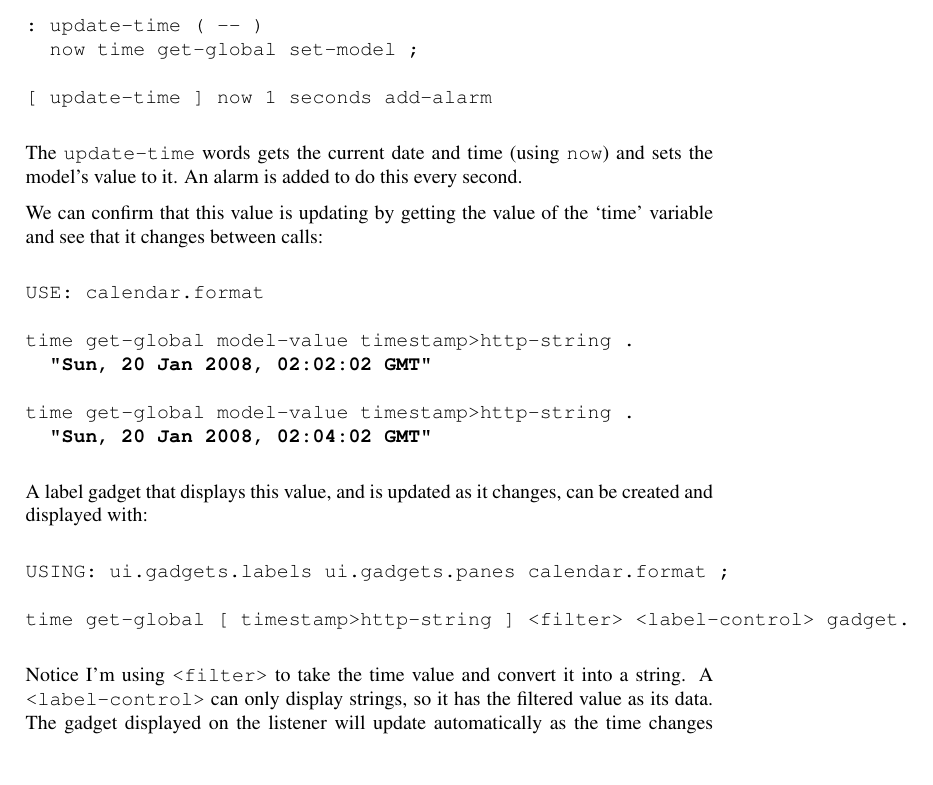
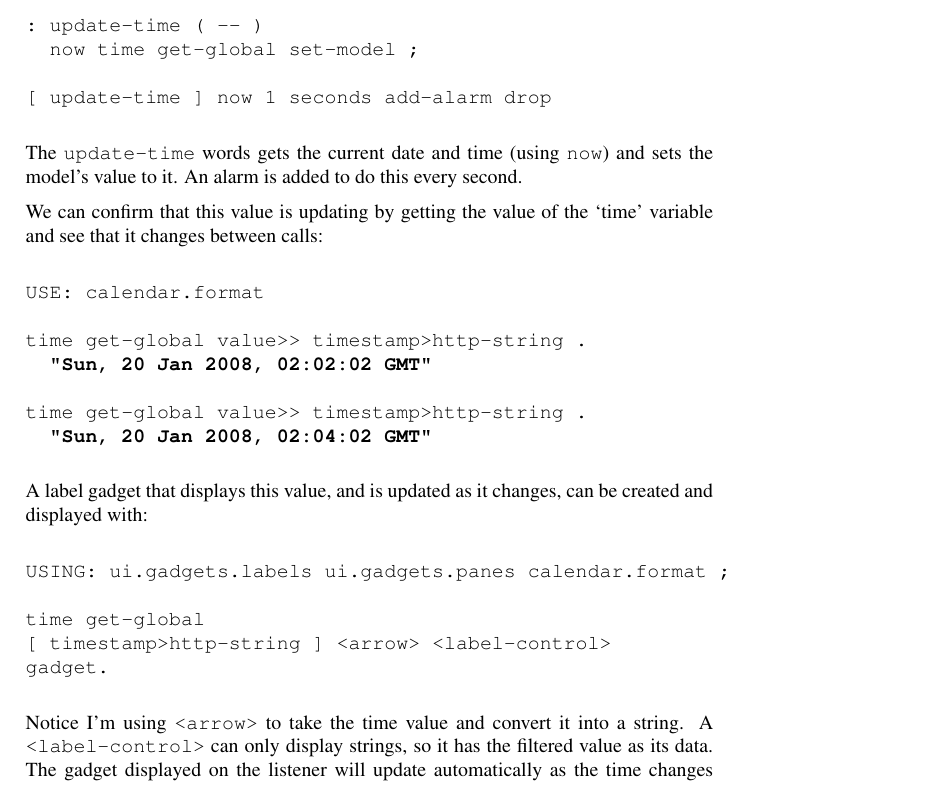
Before and after one commit to doublec/factor-articles, a LaTeX thesis (factor-articles.tex, which reads cells.tex): part of page 11 of 99, cut so that both start at the same text, the shorter picture padded with empty space. Compiled offline with pdfLaTeX.

Commit message:
Update cells article

```diff
--- a/cells.tex
+++ b/cells.tex
@@ -89,7 +90,7 @@ USE: alarms
 : update-time ( -- )
   now time get-global set-model ;
 
-[ update-time ] now 1 seconds add-alarm
+[ update-time ] now 1 seconds add-alarm drop
 \end{verbatim}
 
 The \verb|update-time| words gets the current date and time (using \verb|now|)
@@ -101,10 +102,10 @@ the `time' variable and see that it changes between calls:
 \begin{alltt}
 USE: calendar.format
 
-time get-global model-value timestamp>http-string .
+time get-global value>> timestamp>http-string .
   \textbf{"Sun, 20 Jan 2008, 02:02:02 GMT"}
 
-time get-global model-value timestamp>http-string .
+time get-global value>> timestamp>http-string .
   \textbf{"Sun, 20 Jan 2008, 02:04:02 GMT" }
 \end{alltt}
 
@@ -114,7 +115,9 @@ can be created and displayed with:
 \begin{verbatim}
 USING: ui.gadgets.labels ui.gadgets.panes calendar.format ;
 
-time get-global [ timestamp>http-string ] <filter> <label-control> gadget.
+time get-global
+[ timestamp>http-string ] <arrow> <label-control>
+gadget.
 \end{verbatim}
 
-Notice I'm using \verb|<filter>| to take the time value and convert it into a string. A \verb|<label-control>| can only display strings, so it has the filtered value as its data. The gadget displayed on the listener will update automatically as the time changes every second.
+Notice I'm using \verb|<arrow>| to take the time value and convert it into a string. A \verb|<label-control>| can only display strings, so it has the filtered value as its data. The gadget displayed on the listener will update automatically as the time changes every second.
```
Also changed, not shown: cells.tex (15 more changed lines).
